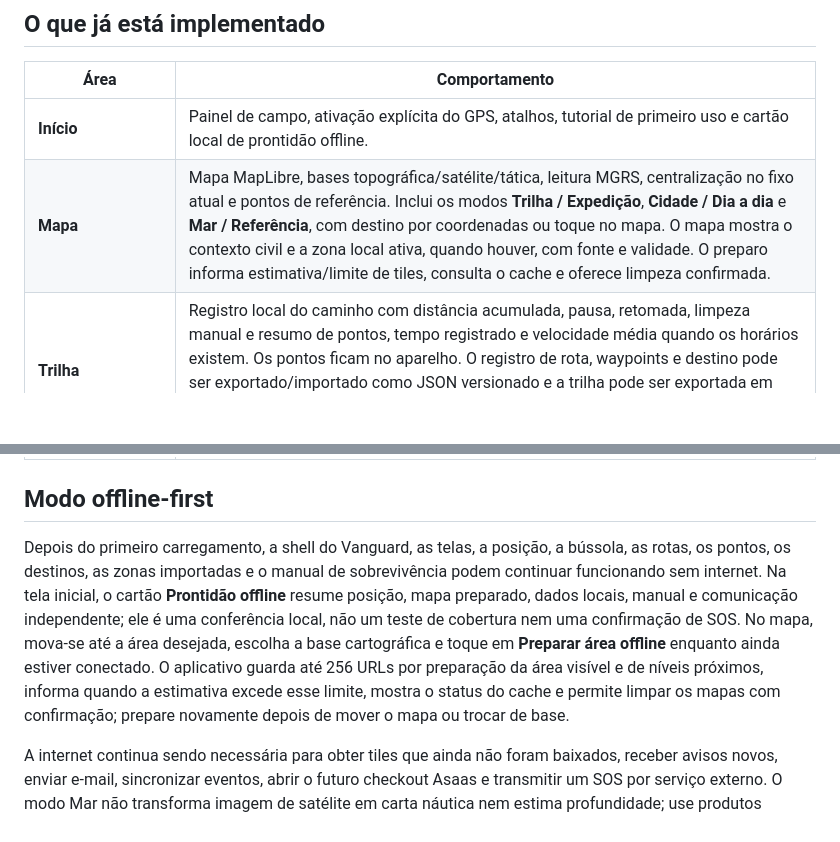
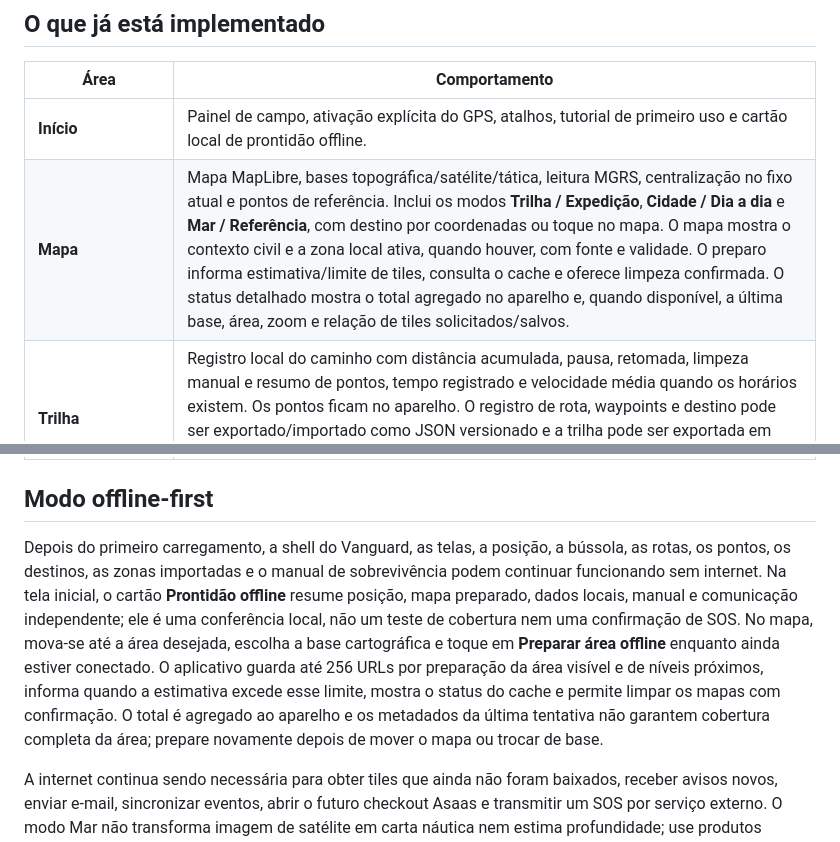
Before and after one commit to Lucas-Belucci-Bellini/Project-Vanguard, a Markdown page: README.md, 2 parts joined by grey strips. GitHub-like rendering; blank space fills up the shorter version.

Commit message:
docs: explicar cobertura do cache offline

```diff
--- a/README.md
+++ b/README.md
@@ -11,7 +11,7 @@ A interface foi desenhada para uso em celular, com botões grandes, alto contras
 | Área | Comportamento |
 |---|---|
 | **Início** | Painel de campo, ativação explícita do GPS, atalhos, tutorial de primeiro uso e cartão local de prontidão offline. |
-| **Mapa** | Mapa MapLibre, bases topográfica/satélite/tática, leitura MGRS, centralização no fixo atual e pontos de referência. Inclui os modos **Trilha / Expedição**, **Cidade / Dia a dia** e **Mar / Referência**, com destino por coordenadas ou toque no mapa. O mapa mostra o contexto civil e a zona local ativa, quando houver, com fonte e validade. O preparo informa estimativa/limite de tiles, consulta o cache e oferece limpeza confirmada. |
+| **Mapa** | Mapa MapLibre, bases topográfica/satélite/tática, leitura MGRS, centralização no fixo atual e pontos de referência. Inclui os modos **Trilha / Expedição**, **Cidade / Dia a dia** e **Mar / Referência**, com destino por coordenadas ou toque no mapa. O mapa mostra o contexto civil e a zona local ativa, quando houver, com fonte e validade. O preparo informa estimativa/limite de tiles, consulta o cache e oferece limpeza confirmada. O status detalhado mostra o total agregado no aparelho e, quando disponível, a última base, área, zoom e relação de tiles solicitados/salvos. |
 | **Trilha** | Registro local do caminho com distância acumulada, pausa, retomada, limpeza manual e resumo de pontos, tempo registrado e velocidade média quando os horários existem. Os pontos ficam no aparelho. O registro de rota, waypoints e destino pode ser exportado/importado como JSON versionado e a trilha pode ser exportada em GPX 1.1, sempre sem sincronização automática. A persistência local usa envelopes versionados e fallback seguro para versões futuras. |
 | **Bússola** | Sensor de orientação do dispositivo com fallback para rumo fornecido pelo GPS e instruções de calibração. |
 | **Socorro** | Captura da posição, criação de pacote externo validado, preparação local do alerta e compartilhamento manual via recursos do aparelho ou área de transferência, com estados explícitos e sem confirmação de entrega. |
@@ -24,7 +24,7 @@ A interface foi desenhada para uso em celular, com botões grandes, alto contras
 
 ## Modo offline-first
 
-Depois do primeiro carregamento, a shell do Vanguard, as telas, a posição, a bússola, as rotas, os pontos, os destinos, as zonas importadas e o manual de sobrevivência podem continuar funcionando sem internet. Na tela inicial, o cartão **Prontidão offline** resume posição, mapa preparado, dados locais, manual e comunicação independente; ele é uma conferência local, não um teste de cobertura nem uma confirmação de SOS. No mapa, mova-se até a área desejada, escolha a base cartográfica e toque em **Preparar área offline** enquanto ainda estiver conectado. O aplicativo guarda até 256 URLs por preparação da área visível e de níveis próximos, informa quando a estimativa excede esse limite, mostra o status do cache e permite limpar os mapas com confirmação; prepare novamente depois de mover o mapa ou trocar de base.
+Depois do primeiro carregamento, a shell do Vanguard, as telas, a posição, a bússola, as rotas, os pontos, os destinos, as zonas importadas e o manual de sobrevivência podem continuar funcionando sem internet. Na tela inicial, o cartão **Prontidão offline** resume posição, mapa preparado, dados locais, manual e comunicação independente; ele é uma conferência local, não um teste de cobertura nem uma confirmação de SOS. No mapa, mova-se até a área desejada, escolha a base cartográfica e toque em **Preparar área offline** enquanto ainda estiver conectado. O aplicativo guarda até 256 URLs por preparação da área visível e de níveis próximos, informa quando a estimativa excede esse limite, mostra o status do cache e permite limpar os mapas com confirmação. O total é agregado ao aparelho e os metadados da última tentativa não garantem cobertura completa da área; prepare novamente depois de mover o mapa ou trocar de base.
 
 A internet continua sendo necessária para obter tiles que ainda não foram baixados, receber avisos novos, enviar e-mail, sincronizar eventos, abrir o futuro checkout Asaas e transmitir um SOS por serviço externo. O modo Mar não transforma imagem de satélite em carta náutica nem estima profundidade; use produtos oficiais e informações atualizadas das autoridades. O backup JSON de rota, waypoints e destino é criado e lido localmente, sem conta ou rede. Arquivos GPX também podem ser importados localmente; pontos de trilha e waypoints são validados e a rota importada fica pausada. O GPS/GNSS e a bússola podem fornecer dados locais sem rede, mas nenhum dos dois transmite um pedido de socorro sozinho.
 
```
